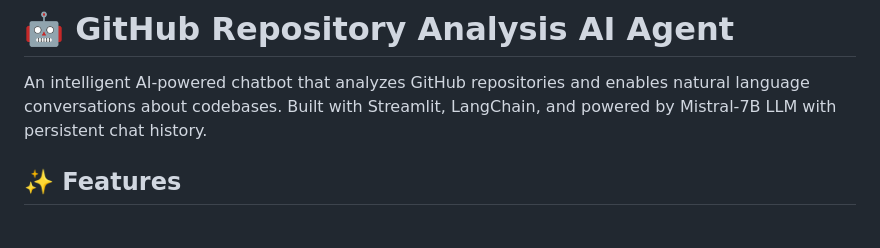
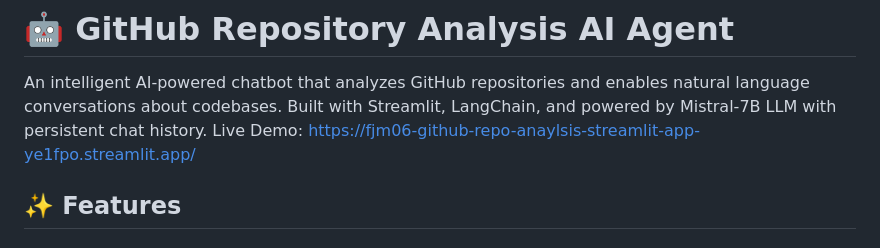
Before and after one commit to Fjm06/GITHUB_REPO_ANAYLSIS, a Markdown page: README.md, the part around the change. Rendered like a GitHub page.

Commit message:
Add live demo link to README
Added link to live demo of the GitHub Repository Analysis AI Agent.

```diff
--- a/README.md
+++ b/README.md
@@ -1,6 +1,7 @@
 # 🤖 GitHub Repository Analysis AI Agent
 
 An intelligent AI-powered chatbot that analyzes GitHub repositories and enables natural language conversations about codebases. Built with Streamlit, LangChain, and powered by Mistral-7B LLM with persistent chat history.
+Live Demo: https://fjm06-github-repo-anaylsis-streamlit-app-ye1fpo.streamlit.app/
 
 ## ✨ Features
 
```
